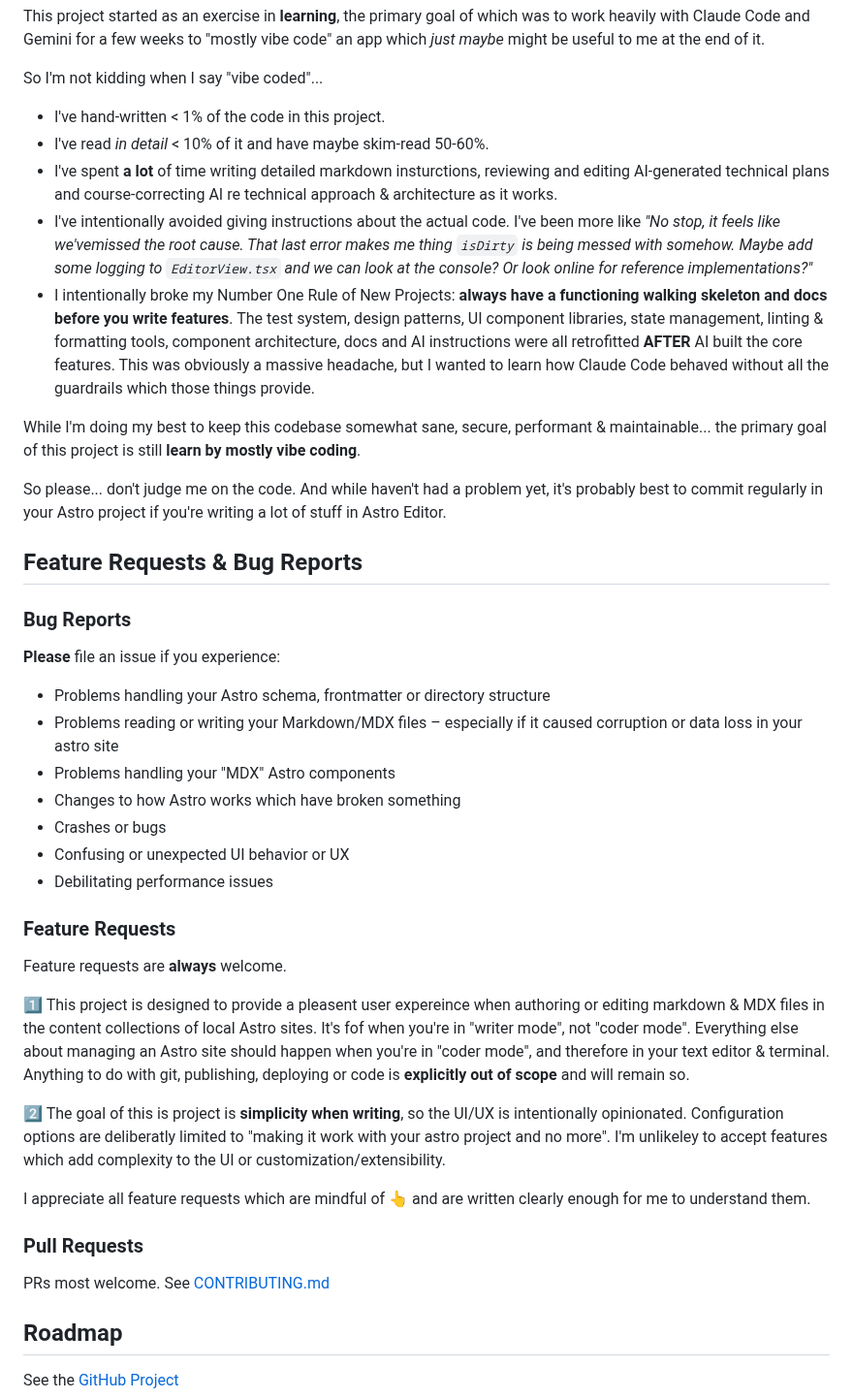
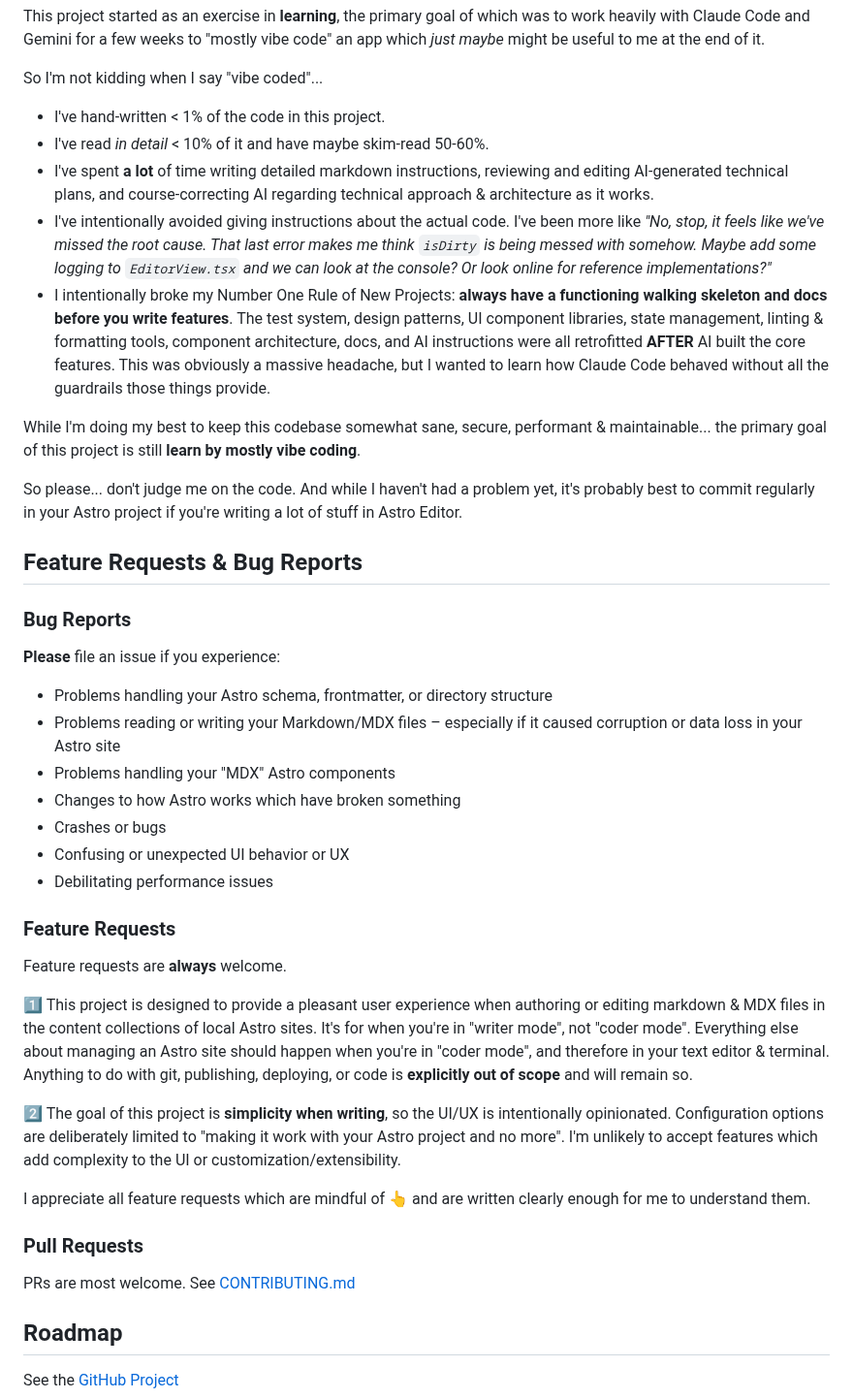
Before and after one commit to ruwaizrazak/astro-editor, a Markdown page: README.md, the part around one of its changes. Shown at 97% size. Drawn GitHub-style.

```diff
--- a/README.md
+++ b/README.md
@@ -57,13 +57,13 @@ So I'm not kidding when I say "vibe coded"...
 
 - I've hand-written < 1% of the code in this project.
 - I've read _in detail_ < 10% of it and have maybe skim-read 50-60%.
-- I've spent **a lot** of time writing detailed markdown insturctions, reviewing and editing AI-generated technical plans and course-correcting AI re technical approach & architecture as it works.
-- I've intentionally avoided giving instructions about the actual code. I've been more like _"No stop, it feels like we'vemissed the root cause. That last error makes me thing `isDirty` is being messed with somehow. Maybe add some logging to `EditorView.tsx` and we can look at the console? Or look online for reference implementations?"_
-- I intentionally broke my Number One Rule of New Projects: **always have a functioning walking skeleton and docs before you write features**. The test system, design patterns, UI component libraries, state management, linting & formatting tools, component architecture, docs and AI instructions were all retrofitted **AFTER** AI built the core features. This was obviously a massive headache, but I wanted to learn how Claude Code behaved without all the guardrails which those things provide.
+- I've spent **a lot** of time writing detailed markdown instructions, reviewing and editing AI-generated technical plans, and course-correcting AI regarding technical approach & architecture as it works.
+- I've intentionally avoided giving instructions about the actual code. I've been more like _"No, stop, it feels like we've missed the root cause. That last error makes me think `isDirty` is being messed with somehow. Maybe add some logging to `EditorView.tsx` and we can look at the console? Or look online for reference implementations?"_
+- I intentionally broke my Number One Rule of New Projects: **always have a functioning walking skeleton and docs before you write features**. The test system, design patterns, UI component libraries, state management, linting & formatting tools, component architecture, docs, and AI instructions were all retrofitted **AFTER** AI built the core features. This was obviously a massive headache, but I wanted to learn how Claude Code behaved without all the guardrails those things provide.
 
 While I'm doing my best to keep this codebase somewhat sane, secure, performant & maintainable... the primary goal of this project is still **learn by mostly vibe coding**.
 
-So please... don't judge me on the code. And while haven't had a problem yet, it's probably best to commit regularly in your Astro project if you're writing a lot of stuff in Astro Editor.
+So please... don't judge me on the code. And while I haven't had a problem yet, it's probably best to commit regularly in your Astro project if you're writing a lot of stuff in Astro Editor.
 
 ## Feature Requests & Bug Reports
 
@@ -71,8 +71,8 @@ So please... don't judge me on the code. And while haven't had a problem yet, it
 
 **Please** file an issue if you experience:
 
-- Problems handling your Astro schema, frontmatter or directory structure
-- Problems reading or writing your Markdown/MDX files – especially if it caused corruption or data loss in your astro site
+- Problems handling your Astro schema, frontmatter, or directory structure
+- Problems reading or writing your Markdown/MDX files – especially if it caused corruption or data loss in your Astro site
 - Problems handling your "MDX" Astro components
 - Changes to how Astro works which have broken something
 - Crashes or bugs
@@ -83,15 +83,15 @@ So please... don't judge me on the code. And while haven't had a problem yet, it
 
 Feature requests are **always** welcome.
 
-1️⃣ This project is designed to provide a pleasent user expereince when authoring or editing markdown & MDX files in the content collections of local Astro sites. It's fof when you're in "writer mode", not "coder mode". Everything else about managing an Astro site should happen when you're in "coder mode", and therefore in your text editor & terminal. Anything to do with git, publishing, deploying or code is **explicitly out of scope** and will remain so.
+1️⃣ This project is designed to provide a pleasant user experience when authoring or editing markdown & MDX files in the content collections of local Astro sites. It's for when you're in "writer mode", not "coder mode". Everything else about managing an Astro site should happen when you're in "coder mode", and therefore in your text editor & terminal. Anything to do with git, publishing, deploying, or code is **explicitly out of scope** and will remain so.
 
-2️⃣ The goal of this is project is **simplicity when writing**, so the UI/UX is intentionally opinionated. Configuration options are deliberatly limited to "making it work with your astro project and no more". I'm unlikeley to accept features which add complexity to the UI or customization/extensibility.
+2️⃣ The goal of this project is **simplicity when writing**, so the UI/UX is intentionally opinionated. Configuration options are deliberately limited to "making it work with your Astro project and no more". I'm unlikely to accept features which add complexity to the UI or customization/extensibility.
 
 I appreciate all feature requests which are mindful of 👆 and are written clearly enough for me to understand them.
 
 ### Pull Requests
 
-PRs most welcome. See [CONTRIBUTING.md](docs/CONTRIBUTING.md)
+PRs are most welcome. See [CONTRIBUTING.md](docs/CONTRIBUTING.md)
 
 ## Roadmap
 
```
Also changed, not shown: other parts of README.md (+19 -19 lines).
